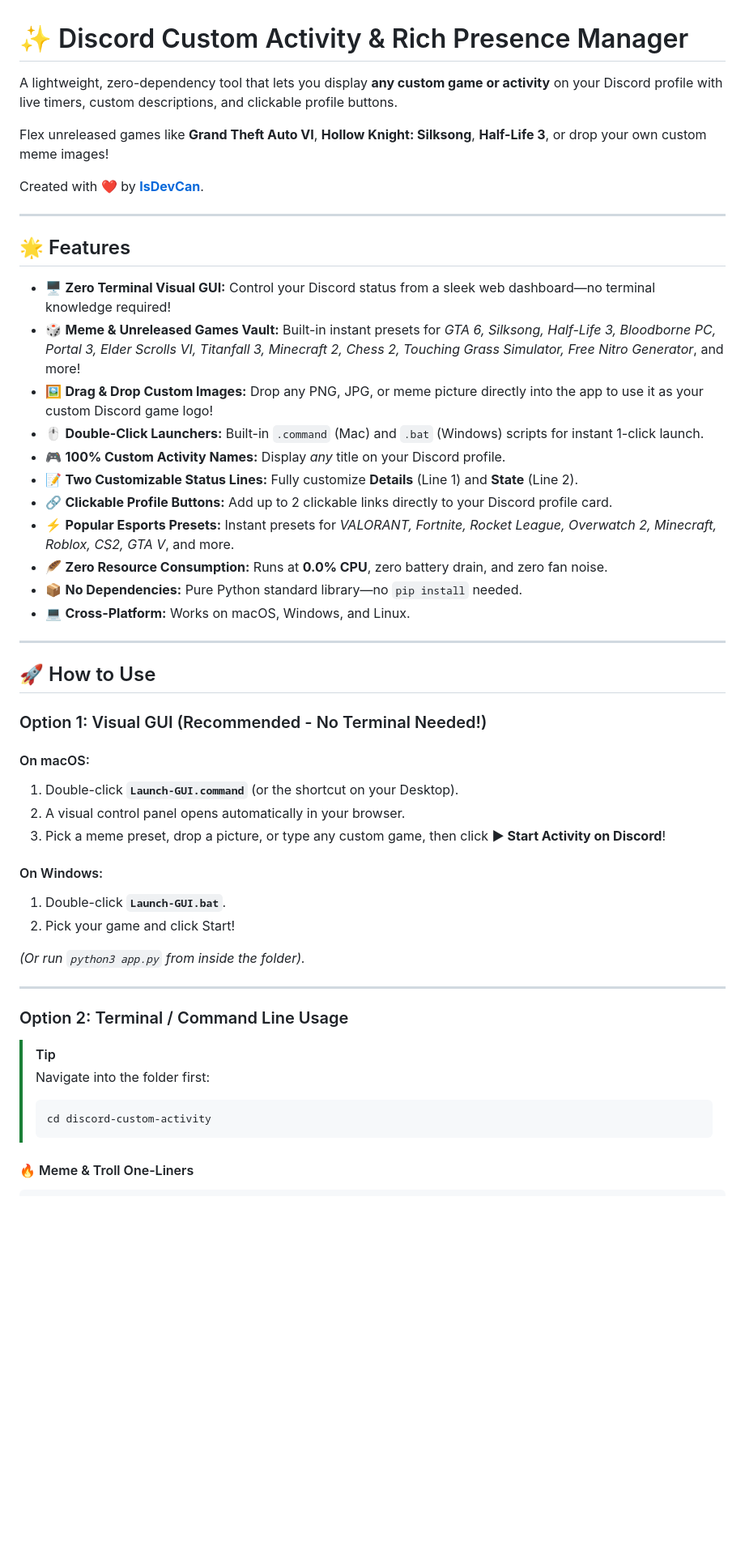
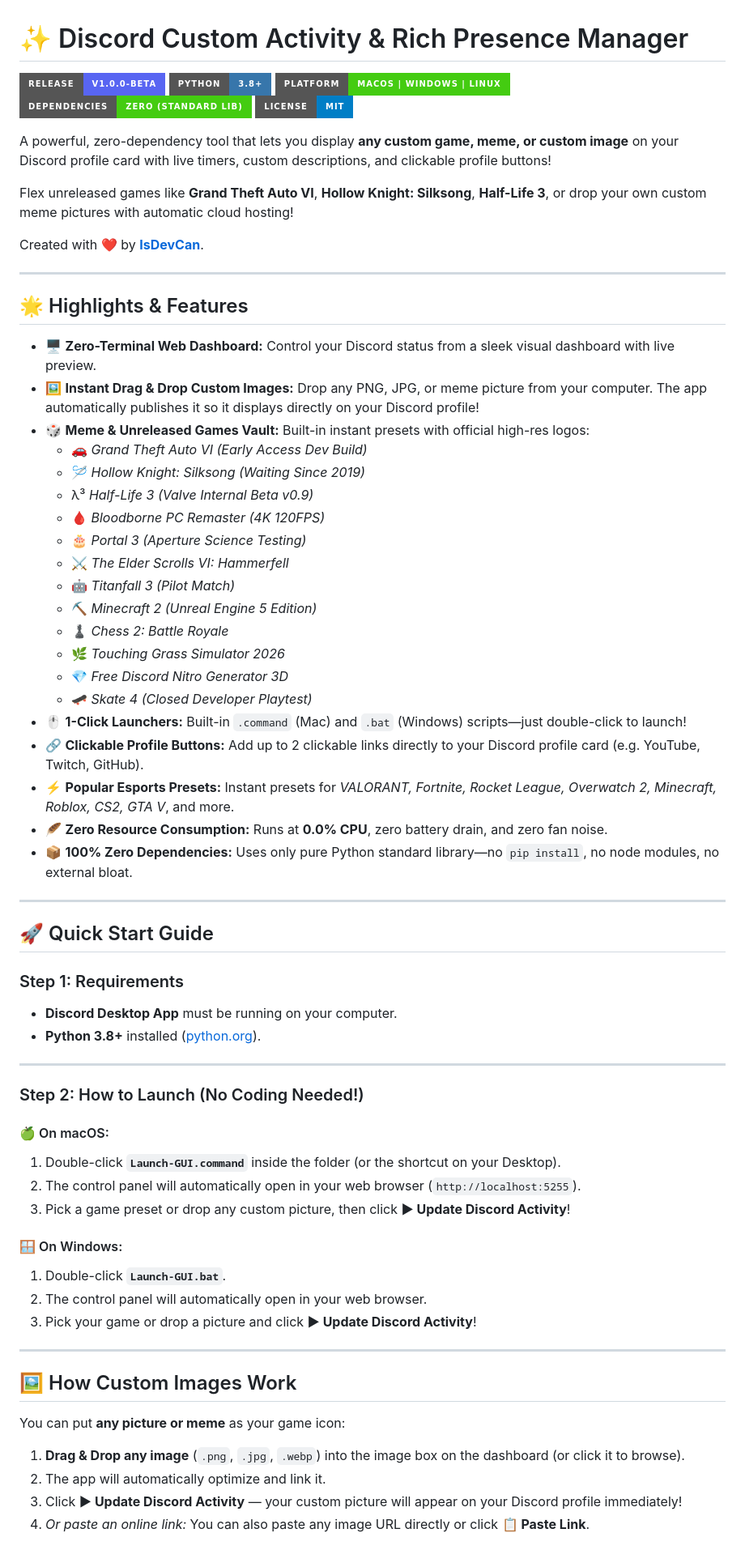
Before and after one commit to IsDevCan/discord-custom-activity, a Markdown page: README.md, the part around one of its changes. Shown at 81% size. Drawn GitHub-style; badges without logos; blank space fills up the shorter version.

Commit message:
Update README with full documentation, instructions, and v1.0.0-beta release guide

````diff
--- a/README.md
+++ b/README.md
@@ -1,52 +1,72 @@
 # ✨ Discord Custom Activity & Rich Presence Manager
 
-A lightweight, zero-dependency tool that lets you display **any custom game or activity** on your Discord profile with live timers, custom descriptions, and clickable profile buttons.
+[![Release](https://img.shields.io/badge/release-v1.0.0--beta-5865F2?style=for-the-badge&logo=discord&logoColor=white)](https://github.com/IsDevCan/discord-custom-activity/releases)
+[![Python](https://img.shields.io/badge/Python-3.8+-3776AB?style=for-the-badge&logo=python&logoColor=white)](https://python.org)
+[![Platform](https://img.shields.io/badge/Platform-macOS%20%7C%20Windows%20%7C%20Linux-brightgreen?style=for-the-badge)](https://github.com/IsDevCan/discord-custom-activity)
+[![Dependencies](https://img.shields.io/badge/Dependencies-Zero%20(Standard%20Lib)-success?style=for-the-badge)](https://github.com/IsDevCan/discord-custom-activity)
+[![License](https://img.shields.io/badge/License-MIT-blue?style=for-the-badge)](LICENSE)
 
-Flex unreleased games like **Grand Theft Auto VI**, **Hollow Knight: Silksong**, **Half-Life 3**, or drop your own custom meme images!
+A powerful, zero-dependency tool that lets you display **any custom game, meme, or custom image** on your Discord profile card with live timers, custom descriptions, and clickable profile buttons!
+
+Flex unreleased games like **Grand Theft Auto VI**, **Hollow Knight: Silksong**, **Half-Life 3**, or drop your own custom meme pictures with automatic cloud hosting!
 
 Created with ❤️ by **[IsDevCan](https://github.com/IsDevCan)**.
 
 ---
 
-## 🌟 Features
+## 🌟 Highlights & Features
 
-- 🖥️ **Zero Terminal Visual GUI:** Control your Discord status from a sleek web dashboard—no terminal knowledge required!
-- 🎲 **Meme & Unreleased Games Vault:** Built-in instant presets for *GTA 6, Silksong, Half-Life 3, Bloodborne PC, Portal 3, Elder Scrolls VI, Titanfall 3, Minecraft 2, Chess 2, Touching Grass Simulator, Free Nitro Generator*, and more!
-- 🖼️ **Drag & Drop Custom Images:** Drop any PNG, JPG, or meme picture directly into the app to use it as your custom Discord game logo!
-- 🖱️ **Double-Click Launchers:** Built-in `.command` (Mac) and `.bat` (Windows) scripts for instant 1-click launch.
-- 🎮 **100% Custom Activity Names:** Display *any* title on your Discord profile.
-- 📝 **Two Customizable Status Lines:** Fully customize **Details** (Line 1) and **State** (Line 2).
-- 🔗 **Clickable Profile Buttons:** Add up to 2 clickable links directly to your Discord profile card.
+- 🖥️ **Zero-Terminal Web Dashboard:** Control your Discord status from a sleek visual dashboard with live preview.
+- 🖼️ **Instant Drag & Drop Custom Images:** Drop any PNG, JPG, or meme picture from your computer. The app automatically publishes it so it displays directly on your Discord profile!
+- 🎲 **Meme & Unreleased Games Vault:** Built-in instant presets with official high-res logos:
+  - 🚗 *Grand Theft Auto VI (Early Access Dev Build)*
+  - 🪡 *Hollow Knight: Silksong (Waiting Since 2019)*
+  - λ³ *Half-Life 3 (Valve Internal Beta v0.9)*
+  - 🩸 *Bloodborne PC Remaster (4K 120FPS)*
+  - 🎂 *Portal 3 (Aperture Science Testing)*
+  - ⚔️ *The Elder Scrolls VI: Hammerfell*
+  - 🤖 *Titanfall 3 (Pilot Match)*
+  - ⛏️ *Minecraft 2 (Unreal Engine 5 Edition)*
+  - ♟️ *Chess 2: Battle Royale*
+  - 🌿 *Touching Grass Simulator 2026*
+  - 💎 *Free Discord Nitro Generator 3D*
+  - 🛹 *Skate 4 (Closed Developer Playtest)*
+- 🖱️ **1-Click Launchers:** Built-in `.command` (Mac) and `.bat` (Windows) scripts—just double-click to launch!
+- 🔗 **Clickable Profile Buttons:** Add up to 2 clickable links directly to your Discord profile card (e.g. YouTube, Twitch, GitHub).
 - ⚡ **Popular Esports Presets:** Instant presets for *VALORANT, Fortnite, Rocket League, Overwatch 2, Minecraft, Roblox, CS2, GTA V*, and more.
 - 🪶 **Zero Resource Consumption:** Runs at **0.0% CPU**, zero battery drain, and zero fan noise.
-- 📦 **No Dependencies:** Pure Python standard library—no `pip install` needed.
-- 💻 **Cross-Platform:** Works on macOS, Windows, and Linux.
+- 📦 **100% Zero Dependencies:** Uses only pure Python standard library—no `pip install`, no node modules, no external bloat.
 
 ---
 
-## 🚀 How to Use
+## 🚀 Quick Start Guide
 
-### Option 1: Visual GUI (Recommended - No Terminal Needed!)
-
-#### On macOS:
-1. Double-click **`Launch-GUI.command`** (or the shortcut on your Desktop).
-2. A visual control panel opens automatically in your browser.
-3. Pick a meme preset, drop a picture, or type any custom game, then click **▶ Start Activity on Discord**!
-
-#### On Windows:
-1. Double-click **`Launch-GUI.bat`**.
-2. Pick your game and click Start!
-
-*(Or run `python3 app.py` from inside the folder).*
+### Step 1: Requirements
+- **Discord Desktop App** must be running on your computer.
+- **Python 3.8+** installed ([python.org](https://python.org)).
 
 ---
 
-### Option 2: Terminal / Command Line Usage
+### Step 2: How to Launch (No Coding Needed!)
 
-> [!TIP]
-> Navigate into the folder first:
-> ```bash
-> cd discord-custom-activity
-> ```
+#### 🍏 On macOS:
+1. Double-click **`Launch-GUI.command`** inside the folder (or the shortcut on your Desktop).
+2. The control panel will automatically open in your web browser (`http://localhost:5255`).
+3. Pick a game preset or drop any custom picture, then click **▶ Update Discord Activity**!
 
-#### 🔥 Meme & Troll One-Liners
+#### 🪟 On Windows:
+1. Double-click **`Launch-GUI.bat`**.
+2. The control panel will automatically open in your web browser.
+3. Pick your game or drop a picture and click **▶ Update Discord Activity**!
+
+---
+
+## 🖼️ How Custom Images Work
+
+You can put **any picture or meme** as your game icon:
+
+1. **Drag & Drop any image** (`.png`, `.jpg`, `.webp`) into the image box on the dashboard (or click it to browse).
+2. The app will automatically optimize and link it.
+3. Click **▶ Update Discord Activity** — your custom picture will appear on your Discord profile immediately!
+4. *Or paste an online link:* You can also paste any image URL directly or click **📋 Paste Link**.
+
````
Also changed, not shown: other parts of README.md (+35 -18 lines).
